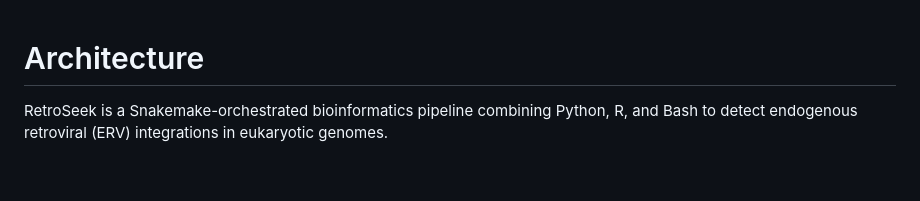
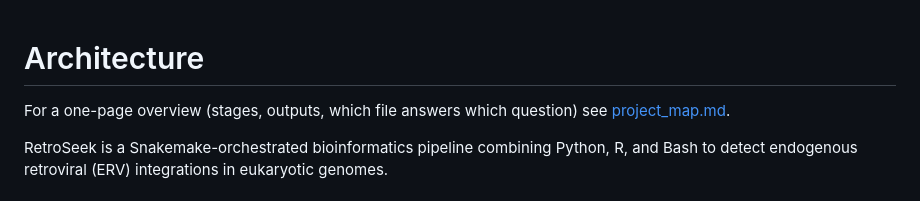
Before and after one commit to JorgeAndOmics/RetroSeek, a Markdown page: docs/architecture.md, the part around the change. GitHub-like rendering; blank space fills up the shorter version.

```diff
--- a/docs/architecture.md
+++ b/docs/architecture.md
@@ -1,4 +1,7 @@
 # Architecture
+
+For a one-page overview (stages, outputs, which file answers which question) see
+[project_map.md](project_map.md).
 
 RetroSeek is a Snakemake-orchestrated bioinformatics pipeline combining Python, R, and Bash to detect endogenous retroviral (ERV) integrations in eukaryotic genomes.
 
```
Also changed, not shown: README.md (+1 -0 lines), docs/project_map.md (added, +96 -0 lines).
